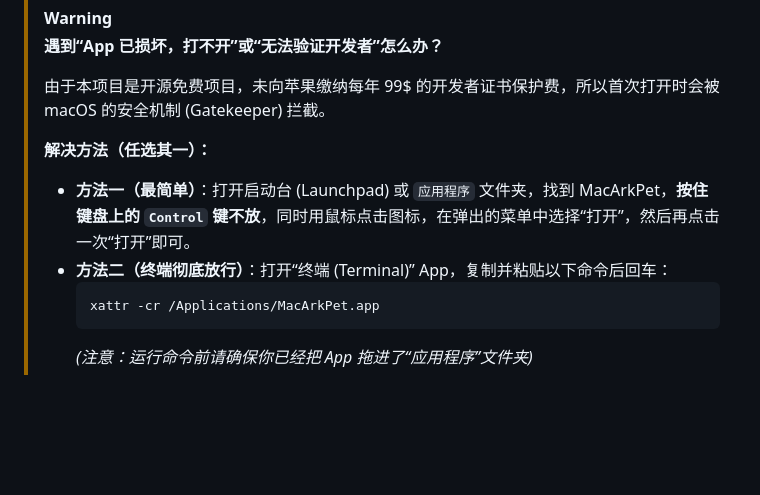
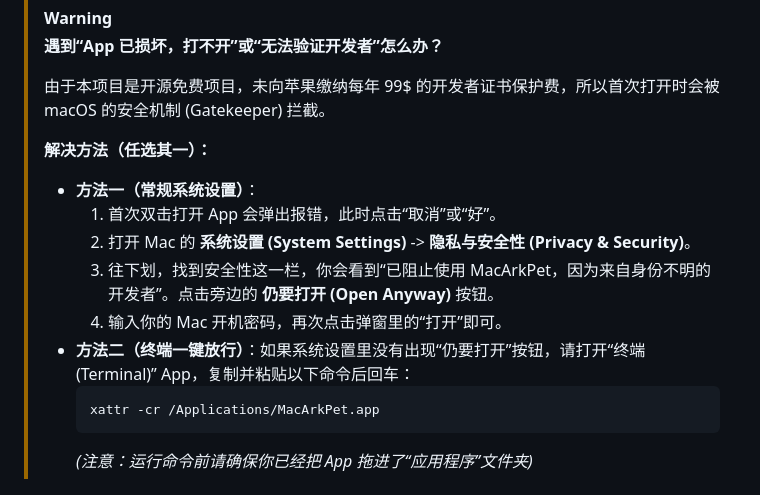
Before and after one commit to YizeGe/TalkyMacArkPet, a Markdown page: README.md, the part around the change. Drawn GitHub-style; blank space fills up the shorter version.

Commit message:
docs: update macOS Gatekeeper bypass to recommend System Settings

````diff
--- a/README.md
+++ b/README.md
@@ -50,8 +50,12 @@ TalkyMacArkPet 是一款专为 macOS 设计的原生桌面宠物应用。它是
 > 由于本项目是开源免费项目，未向苹果缴纳每年 99$ 的开发者证书保护费，所以首次打开时会被 macOS 的安全机制 (Gatekeeper) 拦截。
 >
 > **解决方法（任选其一）：**
-> - **方法一（最简单）**：打开启动台 (Launchpad) 或 `应用程序` 文件夹，找到 MacArkPet，**按住键盘上的 `Control` 键不放**，同时用鼠标点击图标，在弹出的菜单中选择“打开”，然后再点击一次“打开”即可。
-> - **方法二（终端彻底放行）**：打开“终端 (Terminal)” App，复制并粘贴以下命令后回车：
+> - **方法一（常规系统设置）**：
+>   1. 首次双击打开 App 会弹出报错，此时点击“取消”或“好”。
+>   2. 打开 Mac 的 **系统设置 (System Settings)** -> **隐私与安全性 (Privacy & Security)**。
+>   3. 往下划，找到安全性这一栏，你会看到“已阻止使用 MacArkPet，因为来自身份不明的开发者”。点击旁边的 **仍要打开 (Open Anyway)** 按钮。
+>   4. 输入你的 Mac 开机密码，再次点击弹窗里的“打开”即可。
+> - **方法二（终端一键放行）**：如果系统设置里没有出现“仍要打开”按钮，请打开“终端 (Terminal)” App，复制并粘贴以下命令后回车：
 >   ```bash
 >   xattr -cr /Applications/MacArkPet.app
 >   ```
````
